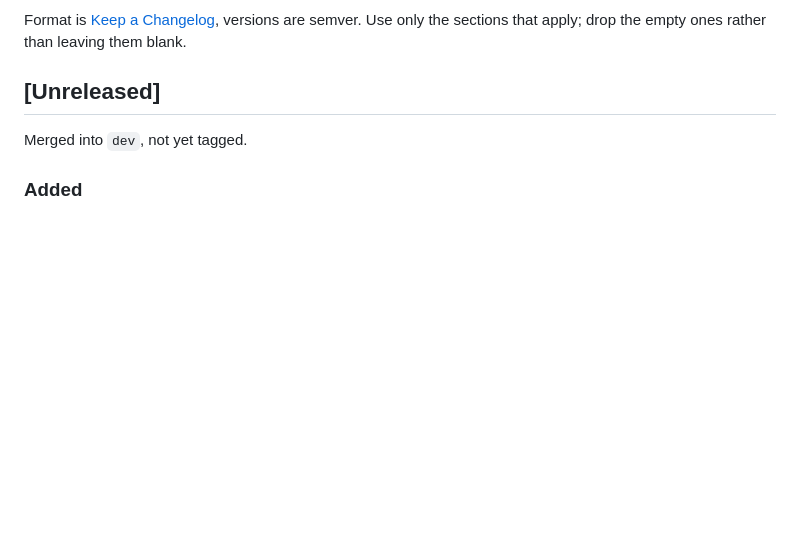
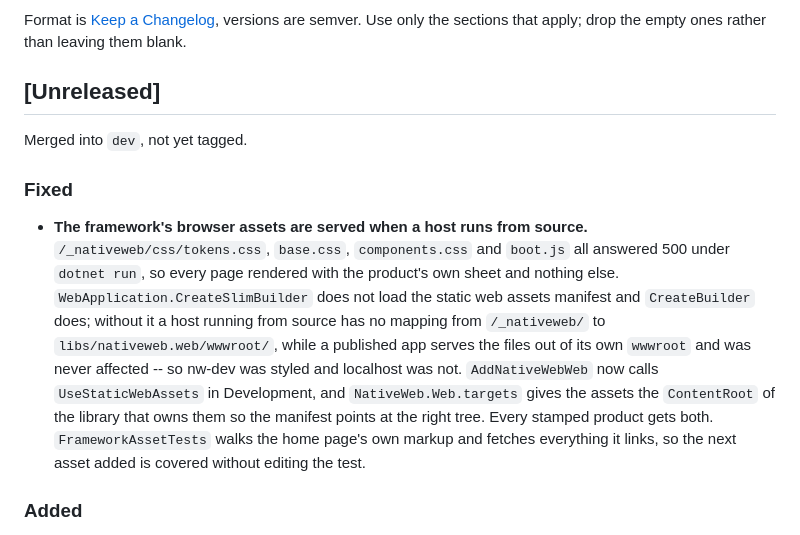
Before and after one commit to extrode/nativeweb, a Markdown page: CHANGELOG.md, the part around the change. Rendered like a GitHub page; blank space fills up the shorter version.

Commit message:
docs: record the framework asset fix

```diff
--- a/CHANGELOG.md
+++ b/CHANGELOG.md
@@ -12,6 +12,19 @@ sections that apply; drop the empty ones rather than leaving them blank.
 ## [Unreleased]
 
 Merged into `dev`, not yet tagged.
+
+### Fixed
+- **The framework's browser assets are served when a host runs from source.** `/_nativeweb/css/tokens.css`,
+  `base.css`, `components.css` and `boot.js` all answered 500 under `dotnet run`, so every page
+  rendered with the product's own sheet and nothing else. `WebApplication.CreateSlimBuilder` does
+  not load the static web assets manifest and `CreateBuilder` does; without it a host running
+  from source has no mapping from `/_nativeweb/` to `libs/nativeweb.web/wwwroot/`, while a
+  published app serves the files out of its own `wwwroot` and was never affected -- so
+  nw-dev was styled and localhost was not. `AddNativeWebWeb` now calls `UseStaticWebAssets` in
+  Development, and `NativeWeb.Web.targets` gives the assets the `ContentRoot` of the library that
+  owns them so the manifest points at the right tree. Every stamped product gets both.
+  `FrameworkAssetTests` walks the home page's own markup and fetches everything it links, so the
+  next asset added is covered without editing the test.
 
 ### Added
 - **The sample has content and a look of its own (plan 009).** The demo dataset grew from three
```
Also changed, not shown: work/status/current.md (+4 -1 lines), work/todo.md (+7 -0 lines).
